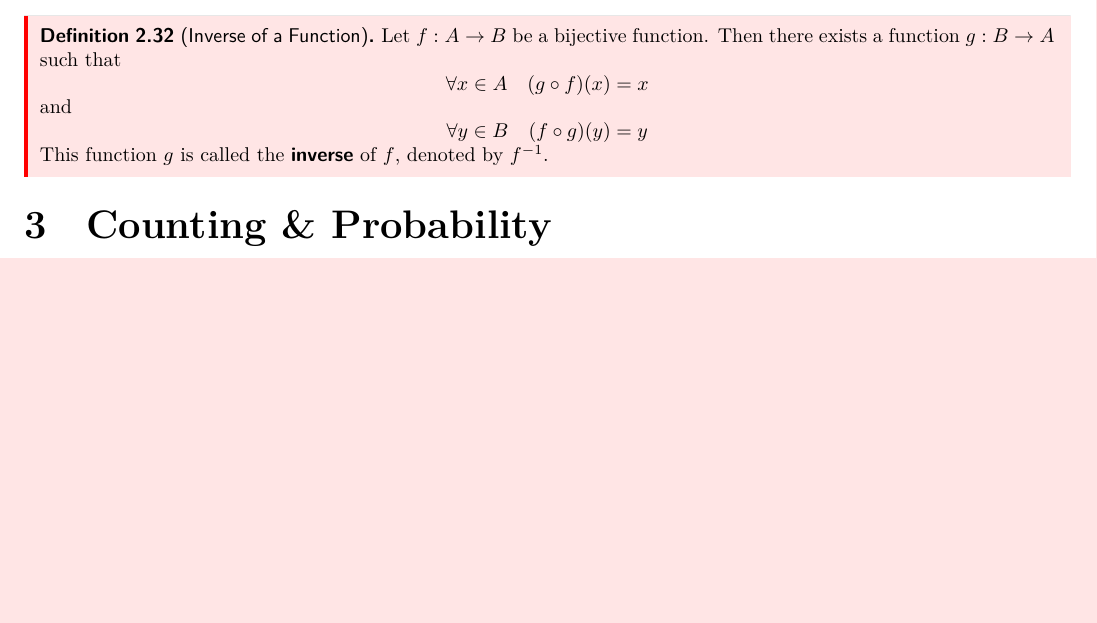
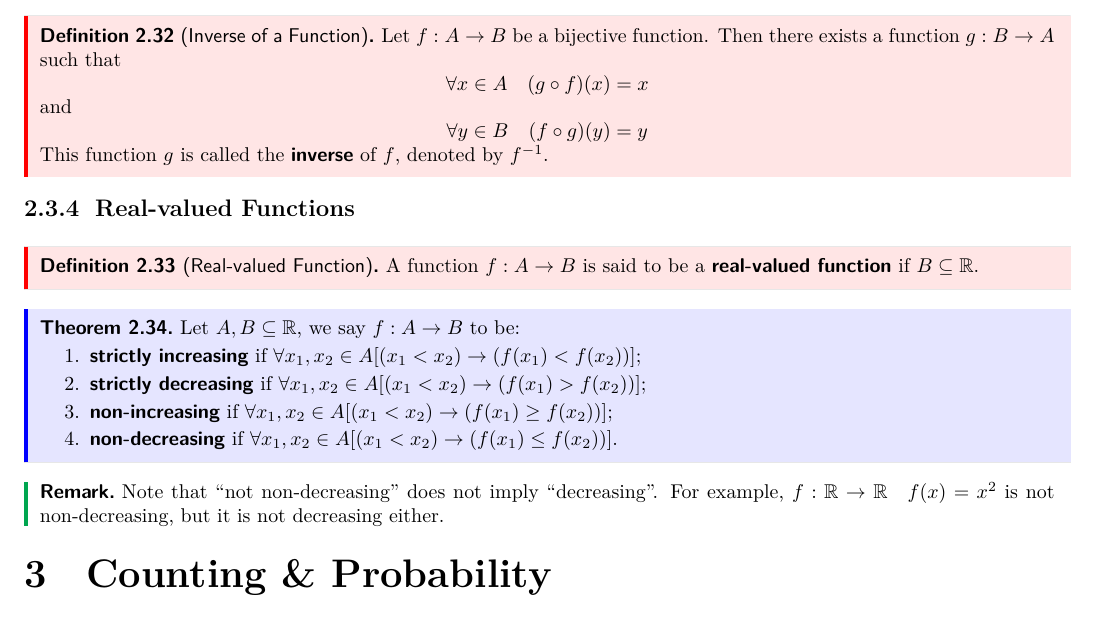
Before and after one commit to ShingZhanho/HKU-Notes, a LaTeX document (src/COMP2121-Notes/COMP2121-Notes.tex, which reads src/COMP2121-Notes/sets-relations-functions.tex): part of page 9 of 9, cut so that both start at the same text, the shorter picture padded with empty space. Compiled offline with pdfLaTeX.

Commit message:
docs: real-valued functions

```diff
--- a/src/COMP2121-Notes/sets-relations-functions.tex
+++ b/src/COMP2121-Notes/sets-relations-functions.tex
@@ -385,3 +385,24 @@ i.e. $R \subseteq A \times A$.
     \]
     This function $g$ is called the \textbf{inverse} of $f$, denoted by $f^{-1}$.
 \end{definition}
+
+\subsubsection{Real-valued Functions}
+
+\begin{definition}[Real-valued Function]
+    A function $f:A\to B$ is said to be a \textbf{real-valued function} if $B \subseteq \R$.
+\end{definition}
+
+\begin{theorem}
+    Let $A,B\subseteq\R$, we say $f:A\to B$ to be:
+    \begin{enumerate}
+        \item \textbf{strictly increasing} if $\forall x_1, x_2 \in A [(x_1 < x_2) \limp (f(x_1) < f(x_2))]$;
+        \item \textbf{strictly decreasing} if $\forall x_1, x_2 \in A [(x_1 < x_2) \limp (f(x_1) > f(x_2))]$;
+        \item \textbf{non-increasing} if $\forall x_1, x_2 \in A [(x_1 < x_2) \limp (f(x_1) \geq f(x_2))]$;
+        \item \textbf{non-decreasing} if $\forall x_1, x_2 \in A [(x_1 < x_2) \limp (f(x_1) \leq f(x_2))]$.
+    \end{enumerate}
+\end{theorem}
+
+\begin{remark}
+    Note that ``not non-decreasing'' does not imply ``decreasing''.
+    For example, $f:\R\to\R\quad f(x) = x^2$ is not non-decreasing, but it is not decreasing either.
+\end{remark}
```
